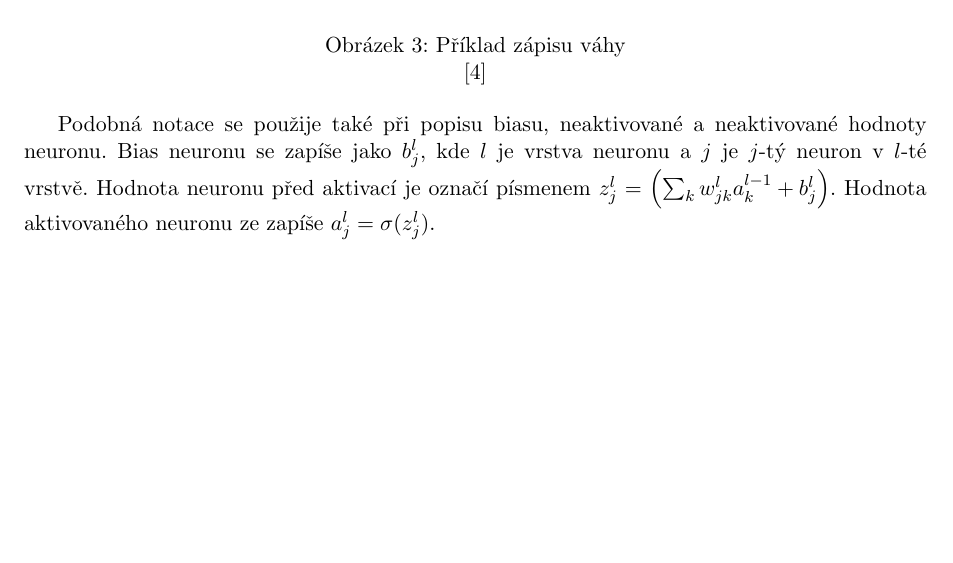
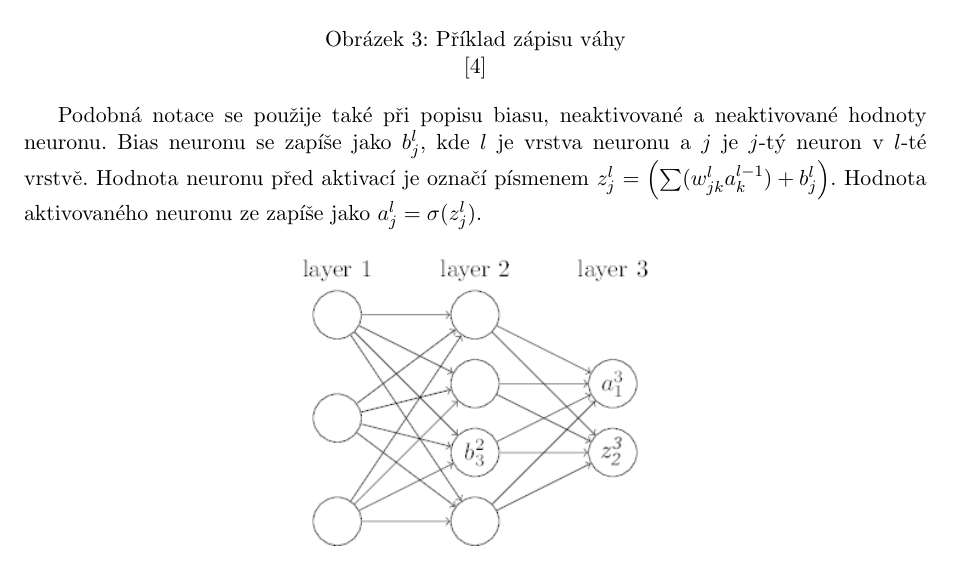
Before and after one commit to gyarab/2023-4e-salat-digitor, a LaTeX paper (docs/main.tex, which reads docs/sections/strojoveuceni.tex): part of page 7 of 10, cut so that both start at the same text, the shorter picture padded with empty space. Compiled offline with pdfLaTeX.

Commit message:
docs: notace fix

```diff
--- a/docs/sections/strojoveuceni.tex
+++ b/docs/sections/strojoveuceni.tex
@@ -23,21 +23,21 @@ V moment, kdy budeme znát tento vztah, tak víme jakým směrem upravit váhu n
 Důležitá část pro pochopení vzorce algoritmu zpětné počítání chyby je notace zápisu neuronové sítě.
 Proto je potřeba nejprve definovat zápis a až dále se budu věnovat samotným vzorcům a vztahům při počítání zpětné počítání chyby.
 Pro po popsání váhy budem zapisovat jako \(w_{jk}^l\), kde \(l\) je číslo vrstvy, \(j\) je označení,
-do kterého neuronu v \(l\)-té vrstvě váha směřuje a číslo \(k\) označuje z kolikátého neuronu z vrstvy \(l-1\) váha vychází.
+do kterého neuronu v \(l\)-té vrstvě váha směřuje a číslo \(k\) označuje z kolikátého neuronu z vrstvy \((l-1)\) váha vychází.
 
 \begin{figure}[h]
     \centering
-    \includegraphics[width=0.7\textwidth]{images/vaha_v_siti.png}
+    \includegraphics[width=0.4\textwidth]{images/vaha_v_siti.png}
     \caption{Příklad zápisu váhy}\cite{vaha_v_siti}
 \end{figure}
 
 Podobná notace se použije také při popisu biasu, neaktivované a neaktivované hodnoty neuronu.
 Bias neuronu se zapíše jako \(b_{j}^l\), kde \(l\) je vrstva neuronu a \(j\) je \(j\)-tý neuron v \(l\)-té vrstvě.
-Hodnota neuronu před aktivací je označí písmenem \(z_{j}^{l} = \left( \sum_k w^{l}_{jk} a^{l-1}_k + b^l_j \right)\).
-Hodnota aktivovaného neuronu ze zapíše \(a_j^l = \sigma(z_j^l)\).
+Hodnota neuronu před aktivací je označí písmenem \(z_{j}^{l} = \left( \sum (w^{l}_{jk} a^{l-1}_k) + b^l_j \right)\).
+Hodnota aktivovaného neuronu ze zapíše jako \(a_j^l = \sigma(z_j^l)\).
 
 \begin{figure}[h]
     \centering
-    \includegraphics[width=0.7\textwidth]{images/bias_a_neuron.png}
+    \includegraphics[width=0.4\textwidth]{images/bias_a_neuron.png}
     \caption{Příklad zápisu biasu, aktivace a neaktivace neuronu}\cite{bias_a_neuron}
 \end{figure}
```
Also changed, not shown: docs/literature.bib (+5 -0 lines).
